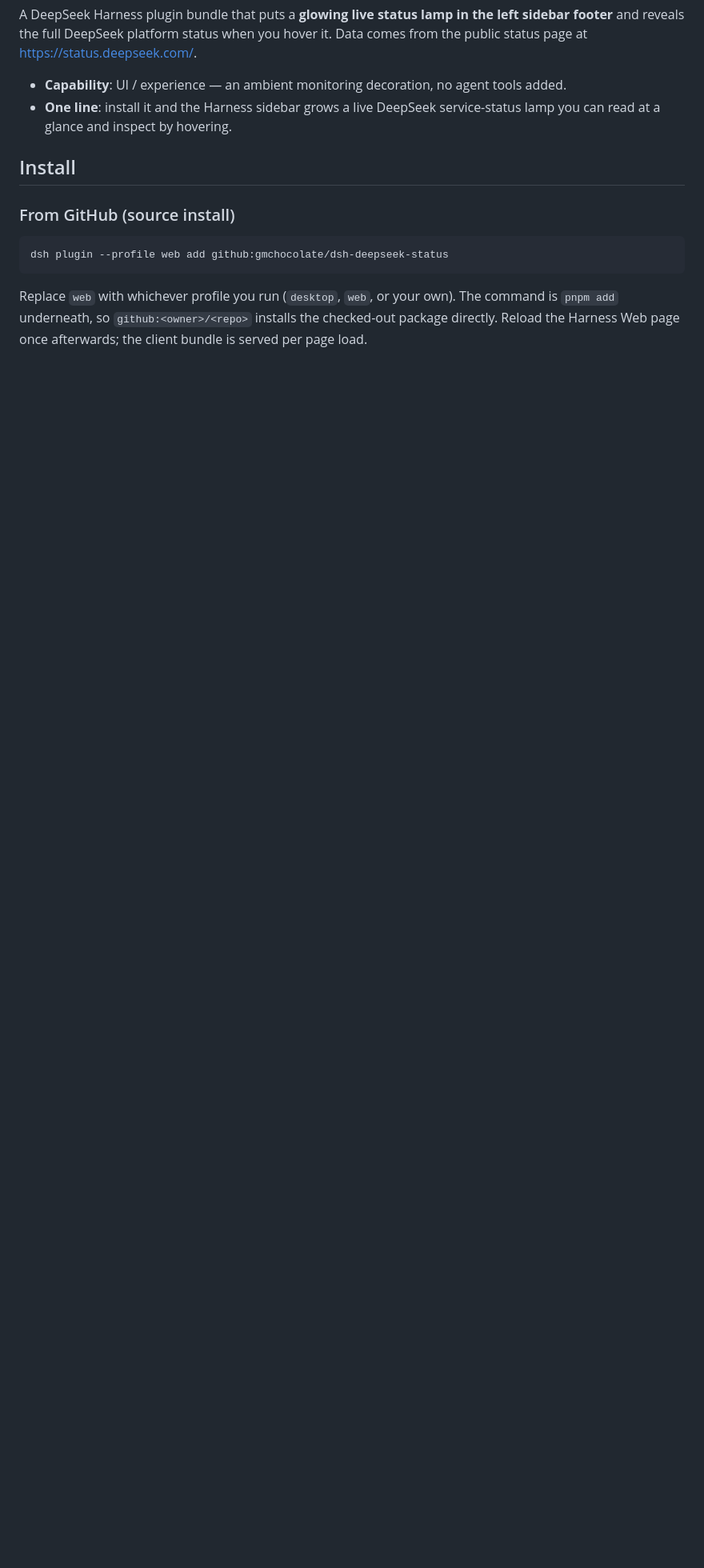
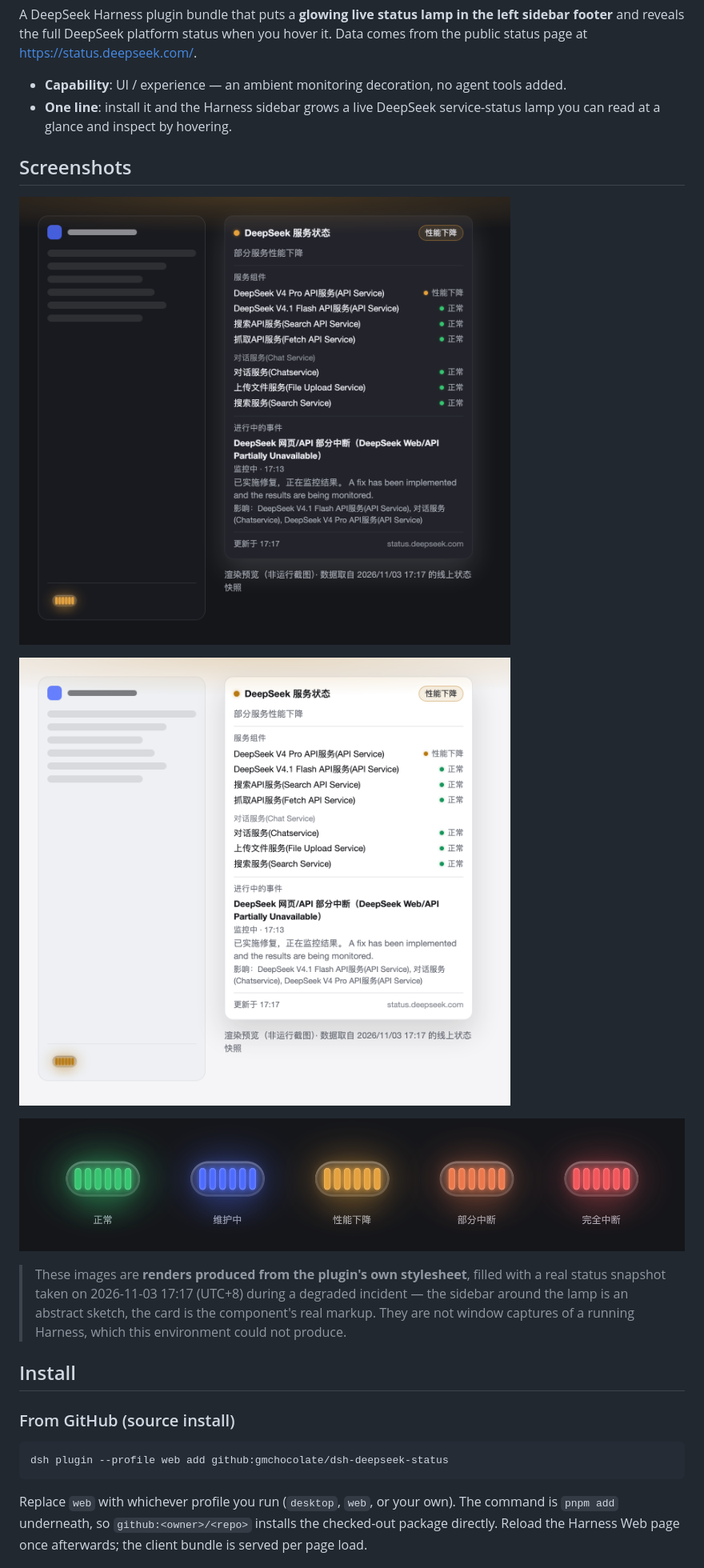
Before and after one commit to gmchocolate/dsh-deepseek-status, a Markdown page: README.md, the part around one of its changes. Shown at 80% size. GitHub-like rendering; pictures changed too: docs/lamp-states.png (added), docs/preview-dark.png (added), docs/preview-light.png (added); blank space fills up the shorter version.

```diff
--- a/README.md
+++ b/README.md
@@ -9,6 +9,19 @@ public status page at <https://status.deepseek.com/>.
 - **Capability**: UI / experience — an ambient monitoring decoration, no agent tools added.
 - **One line**: install it and the Harness sidebar grows a live DeepSeek service-status lamp
   you can read at a glance and inspect by hovering.
+
+## Screenshots
+
+![The lamp in a sidebar footer next to the hover card, dark theme](docs/preview-dark.png)
+
+![The same preview in the light theme](docs/preview-light.png)
+
+![The five lamp states: operational, maintenance, degraded, partial outage, full outage](docs/lamp-states.png)
+
+> These images are **renders produced from the plugin's own stylesheet**, filled with a real
+> status snapshot taken on 2026-11-03 17:17 (UTC+8) during a degraded incident — the sidebar
+> around the lamp is an abstract sketch, the card is the component's real markup. They are not
+> window captures of a running Harness, which this environment could not produce.
 
 ## Install
 
```
Also changed, not shown: other parts of README.md (+4 -3 lines), 3 other files.
